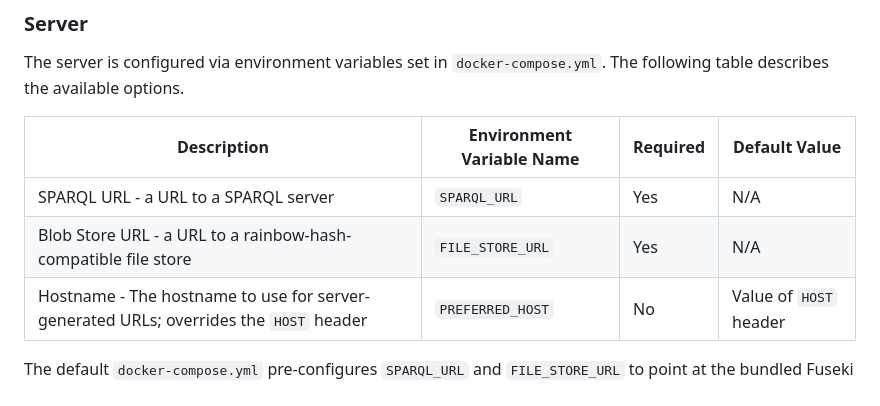
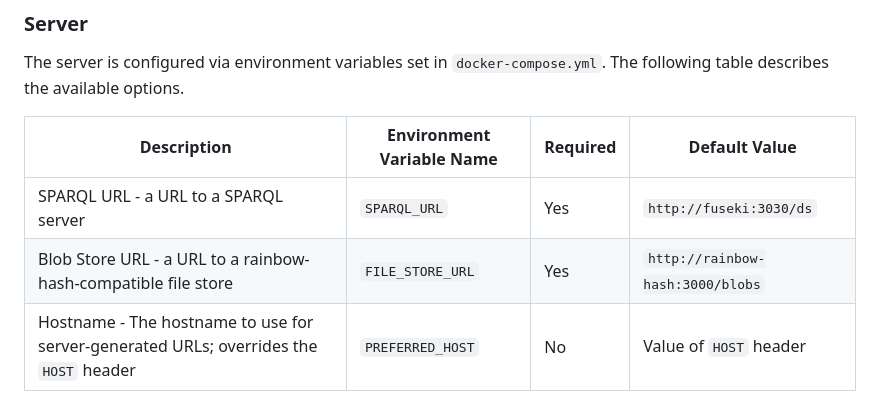
Before and after one commit to tmciver/rainbow-hash-ld, a Markdown page: README.md, the part around the change. GitHub-like rendering.

Commit message:
Add default values of server config to reflect data in docker-compose.yml.

```diff
--- a/README.md
+++ b/README.md
@@ -25,8 +25,8 @@ The following table describes the available options.
 
 |Description|Environment Variable Name|Required|Default Value|
 |-----------|-------------------------|--------|-------------|
-|SPARQL URL - a URL to a SPARQL server|`SPARQL_URL`|Yes|N/A|
-|Blob Store URL - a URL to a rainbow-hash-compatible file store|`FILE_STORE_URL`|Yes|N/A|
+|SPARQL URL - a URL to a SPARQL server|`SPARQL_URL`|Yes|`http://fuseki:3030/ds`|
+|Blob Store URL - a URL to a rainbow-hash-compatible file store|`FILE_STORE_URL`|Yes|`http://rainbow-hash:3000/blobs`|
 |Hostname - The hostname to use for server-generated URLs; overrides the `HOST` header|`PREFERRED_HOST`|No|Value of `HOST` header|
 
 The default `docker-compose.yml` pre-configures `SPARQL_URL` and `FILE_STORE_URL`
```
